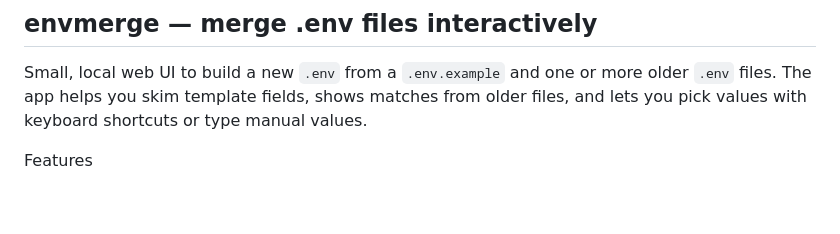
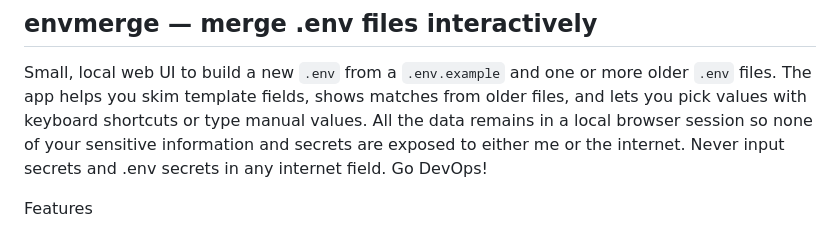
Before and after one commit to ashwikdevdev/envmerge, a Markdown page: README.md, the part around the change. Drawn GitHub-style; blank space fills up the shorter version.

Commit message:
Update README to emphasize local data security
Clarify that sensitive information remains local and not exposed.

```diff
--- a/README.md
+++ b/README.md
@@ -3,7 +3,7 @@
 Small, local web UI to build a new `.env` from a `.env.example` and one or
 more older `.env` files. The app helps you skim template fields, shows matches
 from older files, and lets you pick values with keyboard shortcuts or type
-manual values.
+manual values. All the data remains in a local browser session so none of your sensitive information and secrets are exposed to either me or the internet. Never input secrets and .env secrets in any internet field. Go DevOps!
 
 Features
 - Load a `.env.example` (template) that declares keys and default values.
```
